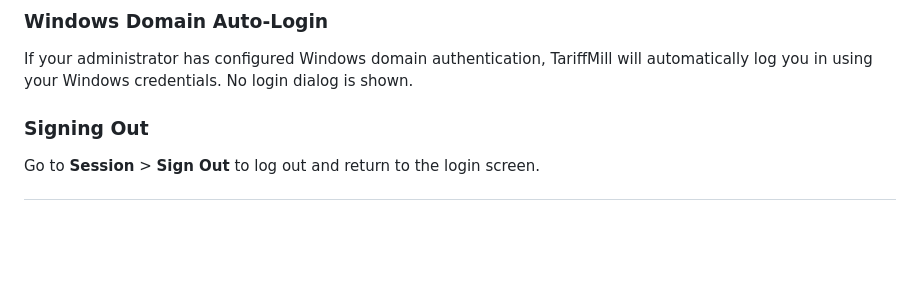
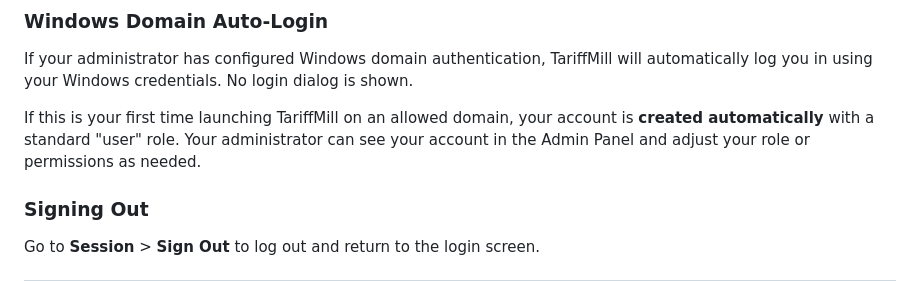
Before and after one commit to ProcessLogicLabs/open-tariffmill, a Markdown page: docs/TariffMill_User_Guide.md, the part around the change. GitHub-like rendering; blank space fills up the shorter version.

```diff
--- a/docs/TariffMill_User_Guide.md
+++ b/docs/TariffMill_User_Guide.md
@@ -160,6 +160,8 @@ The email field remembers your last login for convenience.
 ### Windows Domain Auto-Login
 
 If your administrator has configured Windows domain authentication, TariffMill will automatically log you in using your Windows credentials. No login dialog is shown.
+
+If this is your first time launching TariffMill on an allowed domain, your account is **created automatically** with a standard "user" role. Your administrator can see your account in the Admin Panel and adjust your role or permissions as needed.
 
 ### Signing Out
 
```
Also changed, not shown: README.md (+3 -3 lines), docs/TariffMill_Admin_Guide.md (+42 -12 lines).
